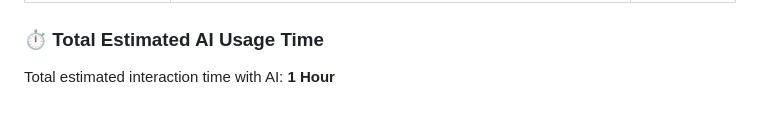
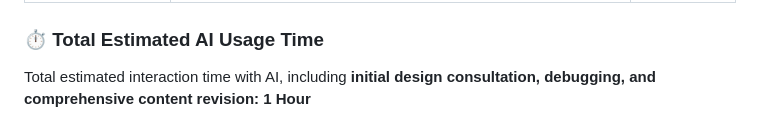
Before and after one commit to GMT-458-Web-GIS/personal-web-page-sila-cicili, a Markdown page: README.md, the part around the change. GitHub-like rendering.

Commit message:
Final Readme update

```diff
--- a/README.md
+++ b/README.md
@@ -33,4 +33,5 @@ Google Gemini (Google AI) was utilized during the development process to resolve
 | **Profesyonel İçerik Geliştirme** | Portfolio texts were revised and translated into academic and industry-appropriate English (and Turkish), including accurately updating "Geodesy and Photogrammetry Engineering" to "Geomatics Engineering." | 30 Minutes |
 
 ### ⏱️ Total Estimated AI Usage Time
-Total estimated interaction time with AI: **1 Hour**
+
+Total estimated interaction time with AI, including **initial design consultation, debugging, and comprehensive content revision:** **1 Hour**
```
